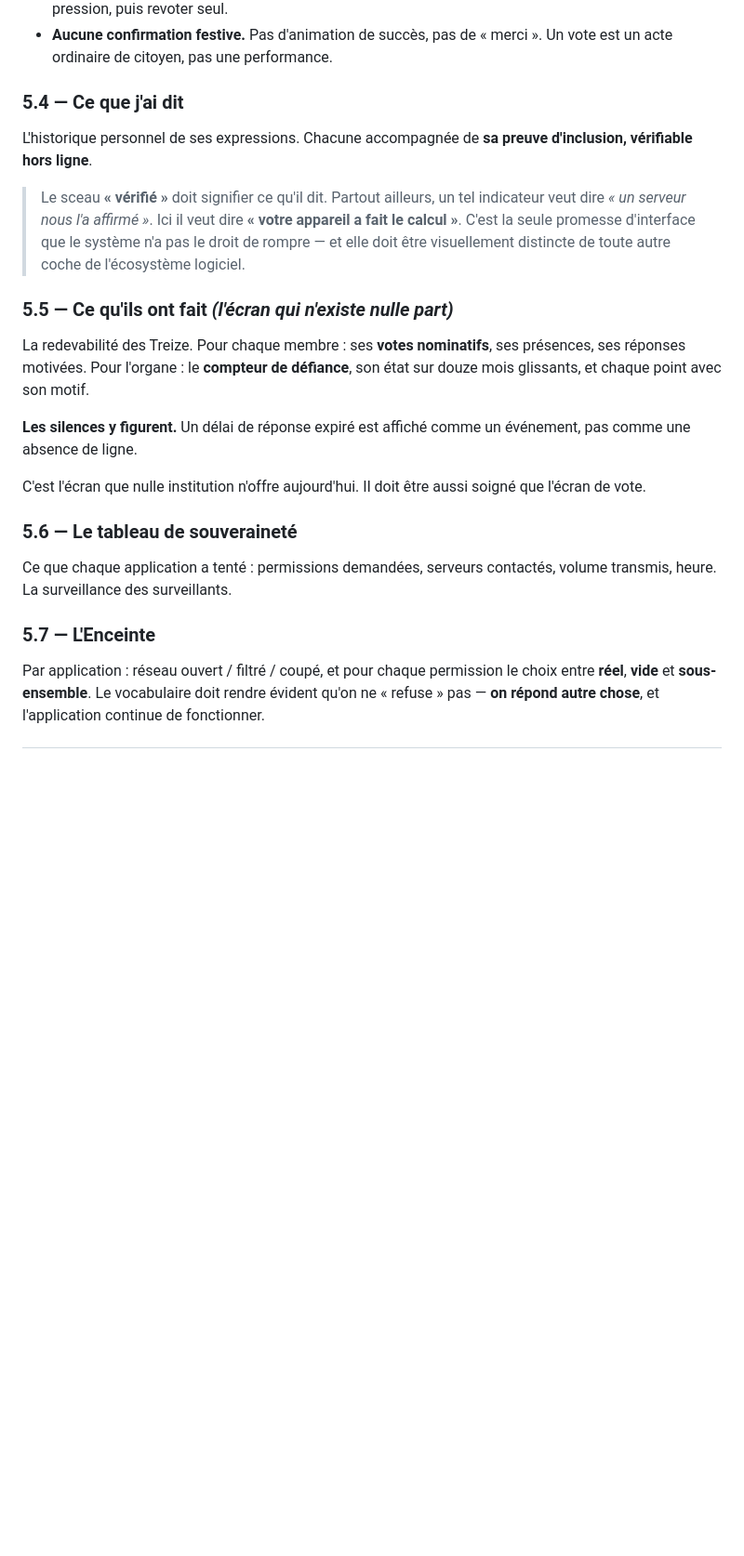
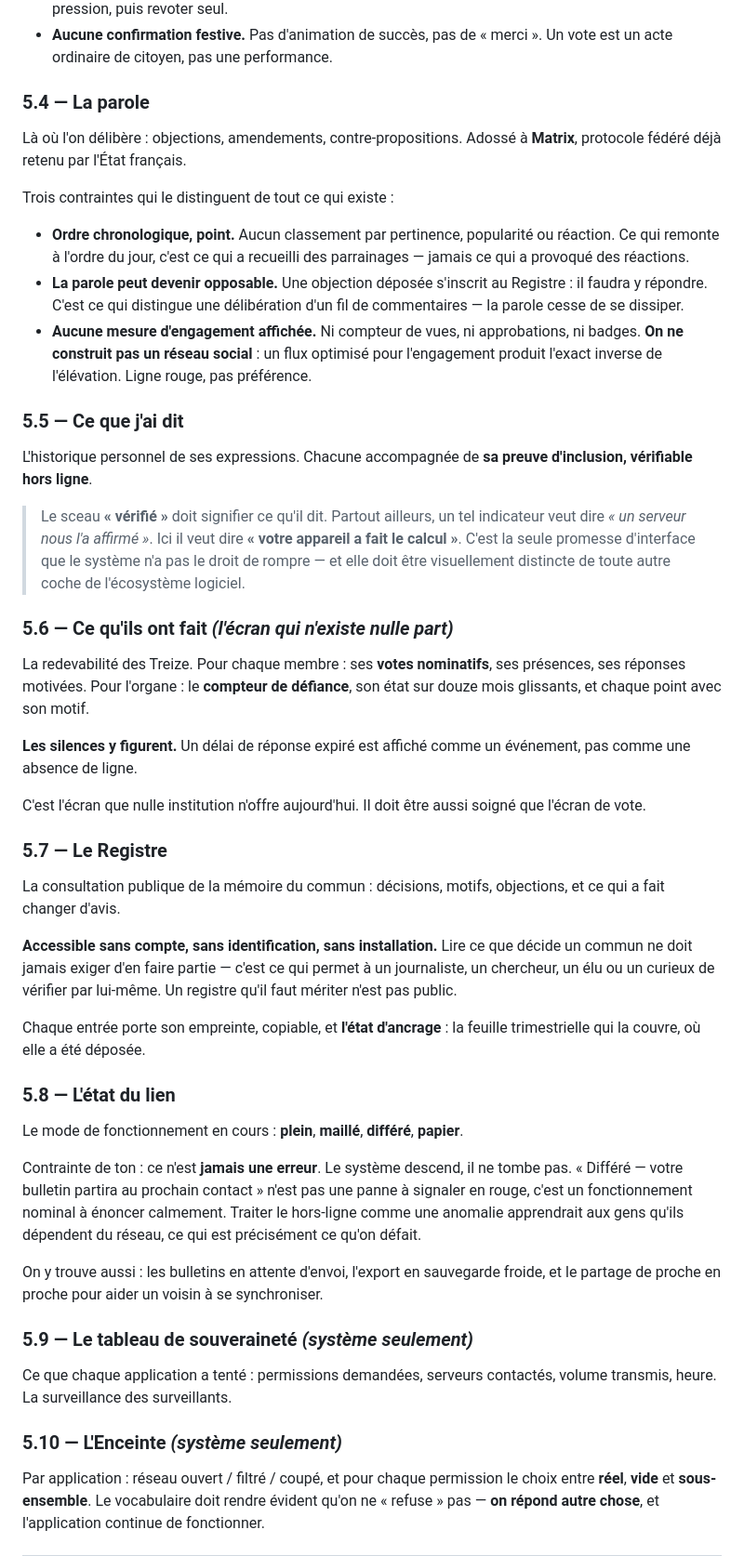
Before and after one commit to Aku-Origin/SERF, a Markdown page: docs/09-BRIEF-DESIGN.md, the part around one of its changes. Shown at 93% size. GitHub-like rendering; blank space fills up the shorter version.

```diff
--- a/docs/09-BRIEF-DESIGN.md
+++ b/docs/09-BRIEF-DESIGN.md
@@ -151,7 +200,25 @@ Contraintes de conception :
 - **Aucune confirmation festive.** Pas d'animation de succès, pas de « merci ».
   Un vote est un acte ordinaire de citoyen, pas une performance.
 
-### 5.4 — Ce que j'ai dit
+### 5.4 — La parole
+
+Là où l'on délibère : objections, amendements, contre-propositions. Adossé à
+**Matrix**, protocole fédéré déjà retenu par l'État français.
+
+Trois contraintes qui le distinguent de tout ce qui existe :
+
+- **Ordre chronologique, point.** Aucun classement par pertinence, popularité ou
+  réaction. Ce qui remonte à l'ordre du jour, c'est ce qui a recueilli des
+  parrainages — jamais ce qui a provoqué des réactions.
+- **La parole peut devenir opposable.** Une objection déposée s'inscrit au
+  Registre : il faudra y répondre. C'est ce qui distingue une délibération d'un
+  fil de commentaires — la parole cesse de se dissiper.
+- **Aucune mesure d'engagement affichée.** Ni compteur de vues, ni approbations,
+  ni badges. **On ne construit pas un réseau social** : un flux optimisé pour
+  l'engagement produit l'exact inverse de l'élévation. Ligne rouge, pas
+  préférence.
+
+### 5.5 — Ce que j'ai dit
 
 L'historique personnel de ses expressions. Chacune accompagnée de **sa preuve
 d'inclusion, vérifiable hors ligne**.
@@ -162,7 +229,7 @@ d'inclusion, vérifiable hors ligne**.
 > le système n'a pas le droit de rompre — et elle doit être visuellement
 > distincte de toute autre coche de l'écosystème logiciel.
 
-### 5.5 — Ce qu'ils ont fait *(l'écran qui n'existe nulle part)*
+### 5.6 — Ce qu'ils ont fait *(l'écran qui n'existe nulle part)*
 
 La redevabilité des Treize. Pour chaque membre : ses **votes nominatifs**, ses
 présences, ses réponses motivées. Pour l'organe : le **compteur de défiance**, son
@@ -174,12 +241,39 @@ présences, ses réponses motivées. Pour l'organe : le **compteur de défiance*
 C'est l'écran que nulle institution n'offre aujourd'hui. Il doit être aussi soigné
 que l'écran de vote.
 
-### 5.6 — Le tableau de souveraineté
+### 5.7 — Le Registre
+
+La consultation publique de la mémoire du commun : décisions, motifs, objections,
+et ce qui a fait changer d'avis.
+
+**Accessible sans compte, sans identification, sans installation.** Lire ce que
+décide un commun ne doit jamais exiger d'en faire partie — c'est ce qui permet à
+un journaliste, un chercheur, un élu ou un curieux de vérifier par lui-même. Un
+registre qu'il faut mériter n'est pas public.
+
+Chaque entrée porte son empreinte, copiable, et **l'état d'ancrage** : la feuille
+trimestrielle qui la couvre, où elle a été déposée.
+
+### 5.8 — L'état du lien
+
+Le mode de fonctionnement en cours : **plein**, **maillé**, **différé**,
+**papier**.
+
+Contrainte de ton : ce n'est **jamais une erreur**. Le système descend, il ne
+tombe pas. « Différé — votre bulletin partira au prochain contact » n'est pas une
+panne à signaler en rouge, c'est un fonctionnement nominal à énoncer calmement.
+Traiter le hors-ligne comme une anomalie apprendrait aux gens qu'ils dépendent du
+réseau, ce qui est précisément ce qu'on défait.
+
+On y trouve aussi : les bulletins en attente d'envoi, l'export en sauvegarde
+froide, et le partage de proche en proche pour aider un voisin à se synchroniser.
+
+### 5.9 — Le tableau de souveraineté *(système seulement)*
 
 Ce que chaque application a tenté : permissions demandées, serveurs contactés,
 volume transmis, heure. La surveillance des surveillants.
 
-### 5.7 — L'Enceinte
+### 5.10 — L'Enceinte *(système seulement)*
 
 Par application : réseau ouvert / filtré / coupé, et pour chaque permission le
 choix entre **réel**, **vide** et **sous-ensemble**. Le vocabulaire doit rendre
```
Also changed, not shown: other parts of docs/09-BRIEF-DESIGN.md (+79 -17 lines).
